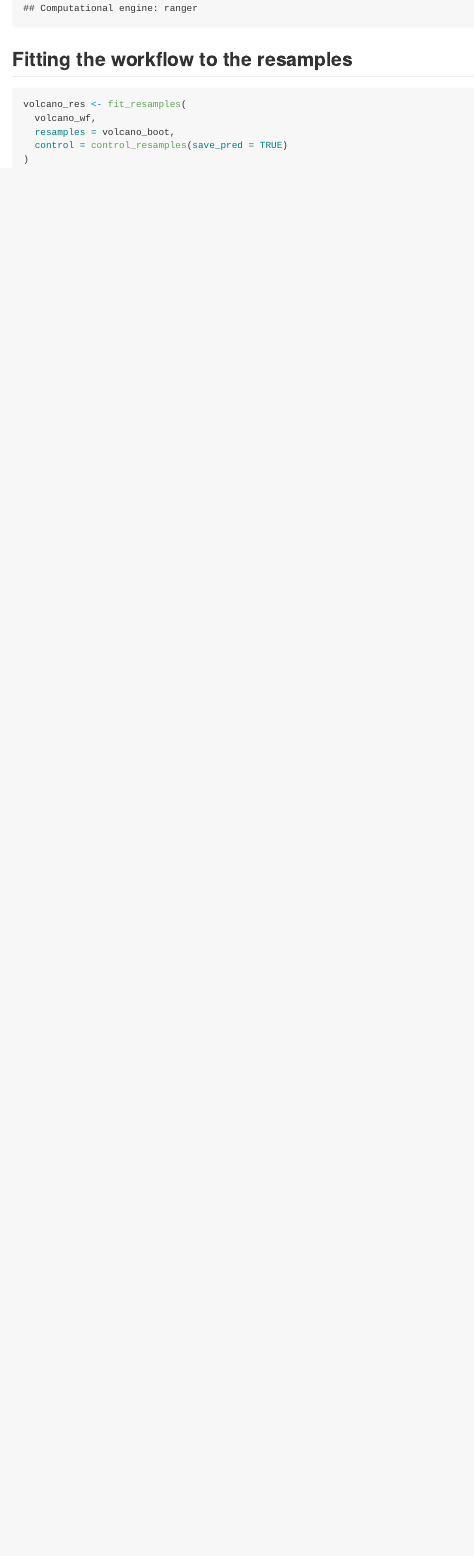
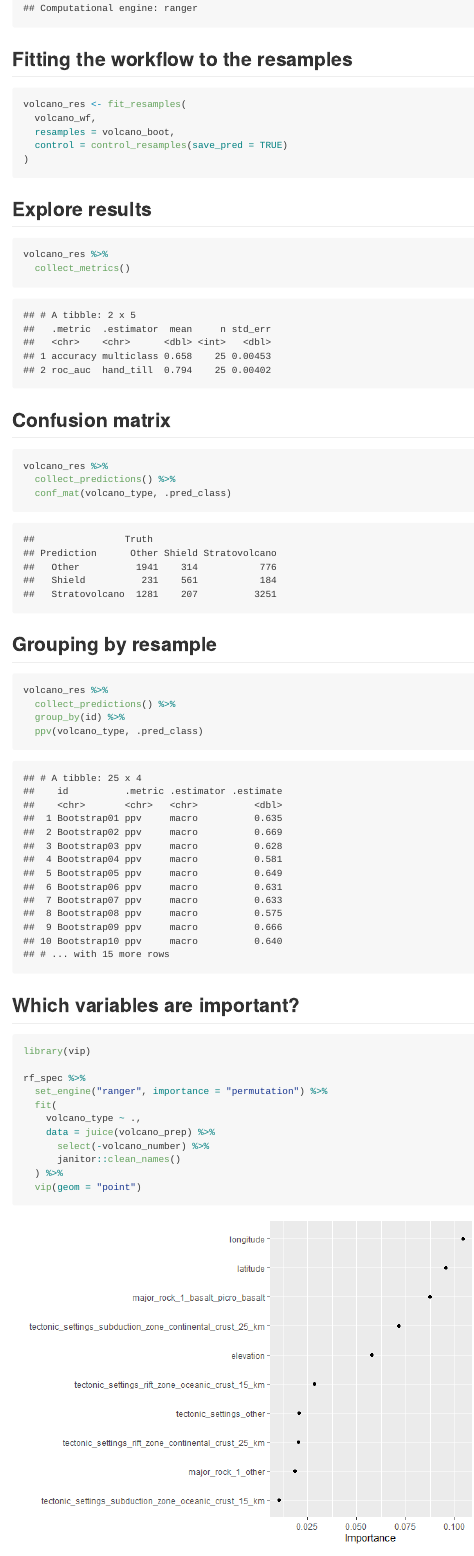
Before and after one commit to joedinoto/tidytuesday, an R Markdown document (volcano/volcano.Rmd): the page in a window 1100 px wide, from 4500 px down. The pictures show the output file volcano/volcano.md that the author committed with the source, drawn offline in the style of GitHub; long lines of code are wrapped.

Commit message:
finishing up

````diff
--- a/volcano/volcano.Rmd
+++ b/volcano/volcano.Rmd
@@ -128,3 +128,40 @@ volcano_res <- fit_resamples(
 volcano_res %>%
   collect_metrics()
 ```
+
+## Confusion matrix
+
+```{r}
+volcano_res %>%
+  collect_predictions() %>%
+  conf_mat(volcano_type, .pred_class)
+```
+
+## Grouping by resample
+
+```{r}
+volcano_res %>%
+  collect_predictions() %>%
+  group_by(id) %>%
+  ppv(volcano_type, .pred_class)
+```
+
+## Which variables are important?
+
+```{r message=FALSE, warning=FALSE, error=FALSE}
+library(vip)
+
+rf_spec %>%
+  set_engine("ranger", importance = "permutation") %>%
+  fit(
+    volcano_type ~ .,
+    data = juice(volcano_prep) %>%
+      select(-volcano_number) %>%
+      janitor::clean_names()
+  ) %>%
+  vip(geom = "point")
+```
+
+
+
+```{r}
````
Also changed, not shown: volcano/volcano.html, volcano/volcano.md, volcano/volcano_files/figure-html/unnamed-chunk-14-1.png (added), volcano/volcano_files/figure-html/unnamed-chunk-16-1.png (added), volcano/volcano.Rmd (32 more changed lines), 7 other files.
